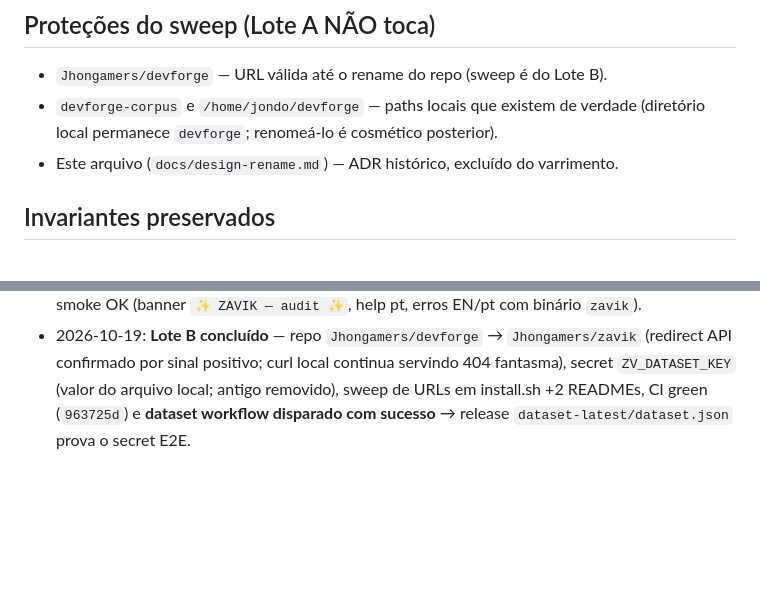
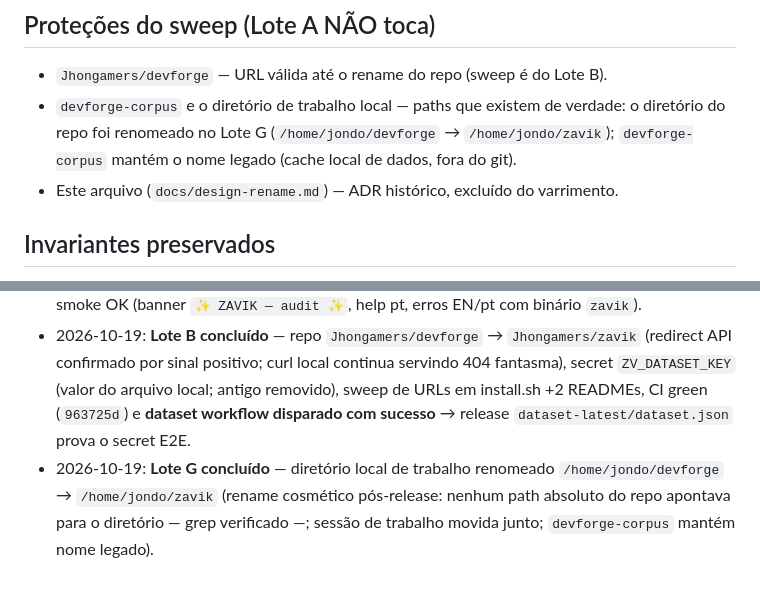
Before and after one commit to Jhongamers/zavik, a Markdown page: docs/design-rename.md, 2 parts joined by grey strips. GitHub-like rendering; blank space fills up the shorter version.

Commit message:
docs(rename): ADR status — Lote G local dir rename

```diff
--- a/docs/design-rename.md
+++ b/docs/design-rename.md
@@ -76,8 +76,10 @@ token de licença `ZV1.…`.
 ## Proteções do sweep (Lote A NÃO toca)
 
 - `Jhongamers/devforge` — URL válida até o rename do repo (sweep é do Lote B).
-- `devforge-corpus` e `/home/jondo/devforge` — paths locais que existem de verdade
-  (diretório local permanece `devforge`; renomeá-lo é cosmético posterior).
+- `devforge-corpus` e o diretório de trabalho local — paths que existem de
+  verdade: o diretório do repo foi renomeado no Lote G
+  (`/home/jondo/devforge` → `/home/jondo/zavik`); `devforge-corpus` mantém
+  o nome legado (cache local de dados, fora do git).
 - Este arquivo (`docs/design-rename.md`) — ADR histórico, excluído do varrimento.
 
 ## Invariantes preservados
@@ -98,3 +100,7 @@ token de licença `ZV1.…`.
   fantasma), secret `ZV_DATASET_KEY` (valor do arquivo local; antigo removido),
   sweep de URLs em install.sh +2 READMEs, CI green (`963725d`) e **dataset workflow
   disparado com sucesso** → release `dataset-latest/dataset.json` prova o secret E2E.
+- 2026-10-19: **Lote G concluído** — diretório local de trabalho renomeado
+  `/home/jondo/devforge` → `/home/jondo/zavik` (rename cosmético pós-release:
+  nenhum path absoluto do repo apontava para o diretório — grep verificado —;
+  sessão de trabalho movida junto; `devforge-corpus` mantém nome legado).
```
